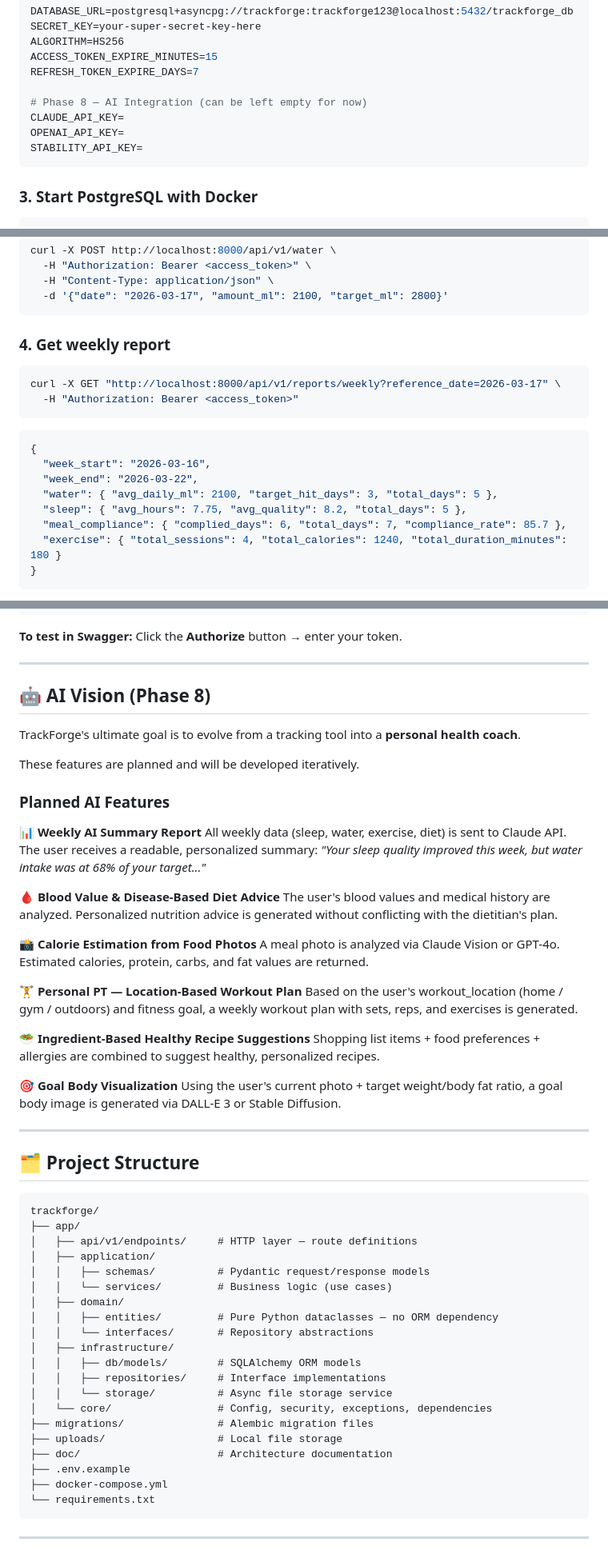
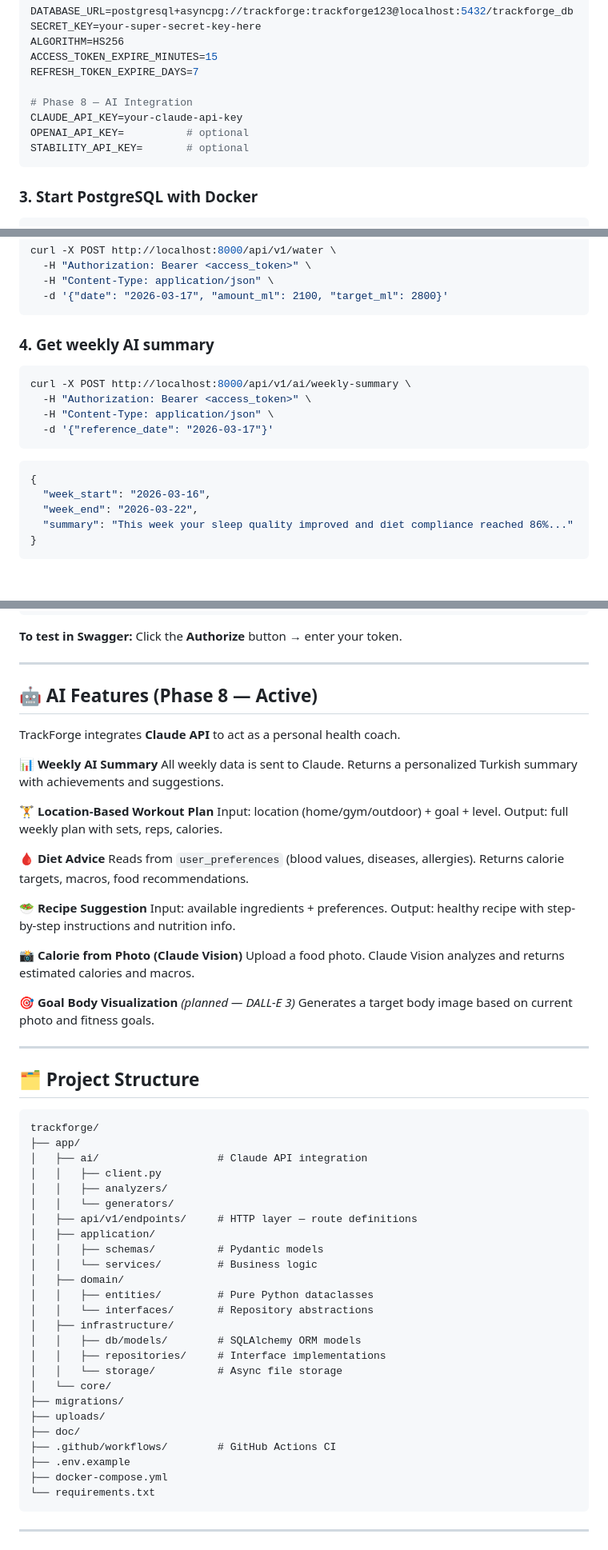
Before and after one commit to MemetSacal/trackforge, a Markdown page: README.md, 3 parts joined by grey strips. Shown at 80% size. GitHub-like rendering; blank space fills up the shorter version.

Commit message:
docs: update README and architecture to v3.0 - Faz 8 complete

````diff
--- a/README.md
+++ b/README.md
@@ -114,10 +113,10 @@ ALGORITHM=HS256
 ACCESS_TOKEN_EXPIRE_MINUTES=15
 REFRESH_TOKEN_EXPIRE_DAYS=7
 
-# Phase 8 — AI Integration (can be left empty for now)
-CLAUDE_API_KEY=
-OPENAI_API_KEY=
-STABILITY_API_KEY=
+# Phase 8 — AI Integration
+CLAUDE_API_KEY=your-claude-api-key
+OPENAI_API_KEY=          # optional
+STABILITY_API_KEY=       # optional
 ```
 
 ### 3. Start PostgreSQL with Docker
@@ -196,21 +195,20 @@ curl -X POST http://localhost:8000/api/v1/water \
   -d '{"date": "2026-03-17", "amount_ml": 2100, "target_ml": 2800}'
 ```
 
-### 4. Get weekly report
+### 4. Get weekly AI summary
 
 ```bash
-curl -X GET "http://localhost:8000/api/v1/reports/weekly?reference_date=2026-03-17" \
-  -H "Authorization: Bearer <access_token>"
+curl -X POST http://localhost:8000/api/v1/ai/weekly-summary \
+  -H "Authorization: Bearer <access_token>" \
+  -H "Content-Type: application/json" \
+  -d '{"reference_date": "2026-03-17"}'
 ```
 
 ```json
 {
   "week_start": "2026-03-16",
   "week_end": "2026-03-22",
-  "water": { "avg_daily_ml": 2100, "target_hit_days": 3, "total_days": 5 },
-  "sleep": { "avg_hours": 7.75, "avg_quality": 8.2, "total_days": 5 },
-  "meal_compliance": { "complied_days": 6, "total_days": 7, "compliance_rate": 85.7 },
-  "exercise": { "total_sessions": 4, "total_calories": 1240, "total_duration_minutes": 180 }
+  "summary": "This week your sleep quality improved and diet compliance reached 86%..."
 }
 ```
 
@@ -337,38 +345,27 @@ JWT-based authentication:
 
 ---
 
-## 🤖 AI Vision (Phase 8)
+## 🤖 AI Features (Phase 8 — Active)
 
-TrackForge's ultimate goal is to evolve from a tracking tool into a **personal health coach**.
+TrackForge integrates **Claude API** to act as a personal health coach.
 
-These features are planned and will be developed iteratively.
+**📊 Weekly AI Summary**
+All weekly data is sent to Claude. Returns a personalized Turkish summary with achievements and suggestions.
 
-### Planned AI Features
+**🏋️ Location-Based Workout Plan**
+Input: location (home/gym/outdoor) + goal + level. Output: full weekly plan with sets, reps, calories.
 
-**📊 Weekly AI Summary Report**
-All weekly data (sleep, water, exercise, diet) is sent to Claude API.
-The user receives a readable, personalized summary:
-*"Your sleep quality improved this week, but water intake was at 68% of your target..."*
+**🩸 Diet Advice**
+Reads from `user_preferences` (blood values, diseases, allergies). Returns calorie targets, macros, food recommendations.
 
-**🩸 Blood Value & Disease-Based Diet Advice**
-The user's blood values and medical history are analyzed.
-Personalized nutrition advice is generated without conflicting with the dietitian's plan.
+**🥗 Recipe Suggestion**
+Input: available ingredients + preferences. Output: healthy recipe with step-by-step instructions and nutrition info.
 
-**📸 Calorie Estimation from Food Photos**
-A meal photo is analyzed via Claude Vision or GPT-4o.
-Estimated calories, protein, carbs, and fat values are returned.
+**📸 Calorie from Photo (Claude Vision)**
+Upload a food photo. Claude Vision analyzes and returns estimated calories and macros.
 
-**🏋️ Personal PT — Location-Based Workout Plan**
-Based on the user's workout_location (home / gym / outdoors) and fitness goal,
-a weekly workout plan with sets, reps, and exercises is generated.
-
-**🥗 Ingredient-Based Healthy Recipe Suggestions**
-Shopping list items + food preferences + allergies are combined
-to suggest healthy, personalized recipes.
-
-**🎯 Goal Body Visualization**
-Using the user's current photo + target weight/body fat ratio,
-a goal body image is generated via DALL-E 3 or Stable Diffusion.
+**🎯 Goal Body Visualization** *(planned — DALL-E 3)*
+Generates a target body image based on current photo and fitness goals.
 
 ---
 
@@ -377,21 +374,26 @@ a goal body image is generated via DALL-E 3 or Stable Diffusion.
 ```
 trackforge/
 ├── app/
+│   ├── ai/                   # Claude API integration
+│   │   ├── client.py
+│   │   ├── analyzers/
+│   │   └── generators/
 │   ├── api/v1/endpoints/     # HTTP layer — route definitions
 │   ├── application/
-│   │   ├── schemas/          # Pydantic request/response models
-│   │   └── services/         # Business logic (use cases)
+│   │   ├── schemas/          # Pydantic models
+│   │   └── services/         # Business logic
 │   ├── domain/
-│   │   ├── entities/         # Pure Python dataclasses — no ORM dependency
+│   │   ├── entities/         # Pure Python dataclasses
 │   │   └── interfaces/       # Repository abstractions
 │   ├── infrastructure/
 │   │   ├── db/models/        # SQLAlchemy ORM models
 │   │   ├── repositories/     # Interface implementations
-│   │   └── storage/          # Async file storage service
-│   └── core/                 # Config, security, exceptions, dependencies
-├── migrations/               # Alembic migration files
-├── uploads/                  # Local file storage
-├── doc/                      # Architecture documentation
+│   │   └── storage/          # Async file storage
+│   └── core/
+├── migrations/
+├── uploads/
+├── doc/
+├── .github/workflows/        # GitHub Actions CI
 ├── .env.example
 ├── docker-compose.yml
 └── requirements.txt
````
Also changed, not shown: other parts of README.md (+23 -13 lines), doc/architecture.md (+175 -258 lines).
